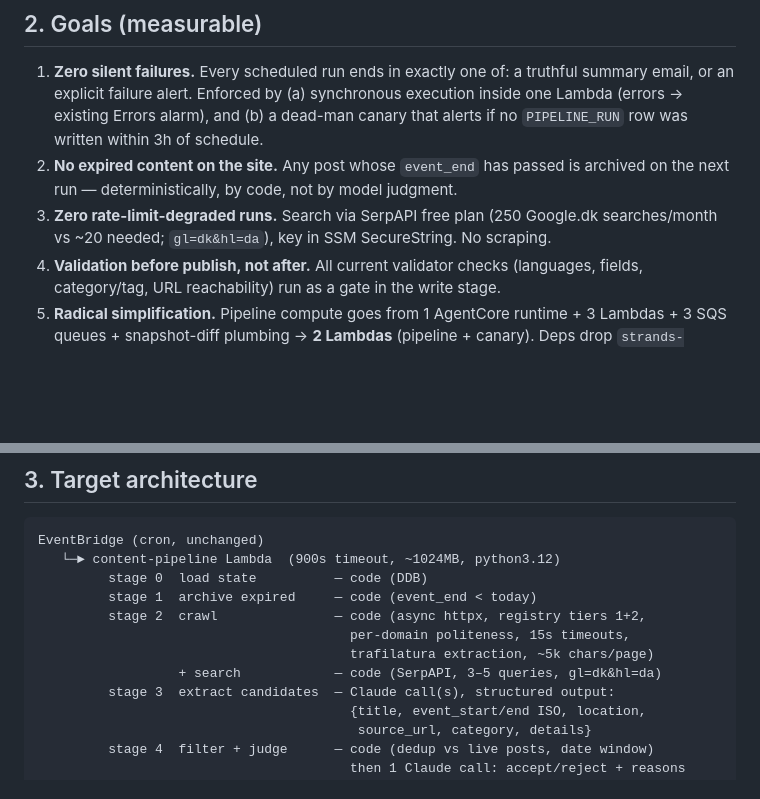
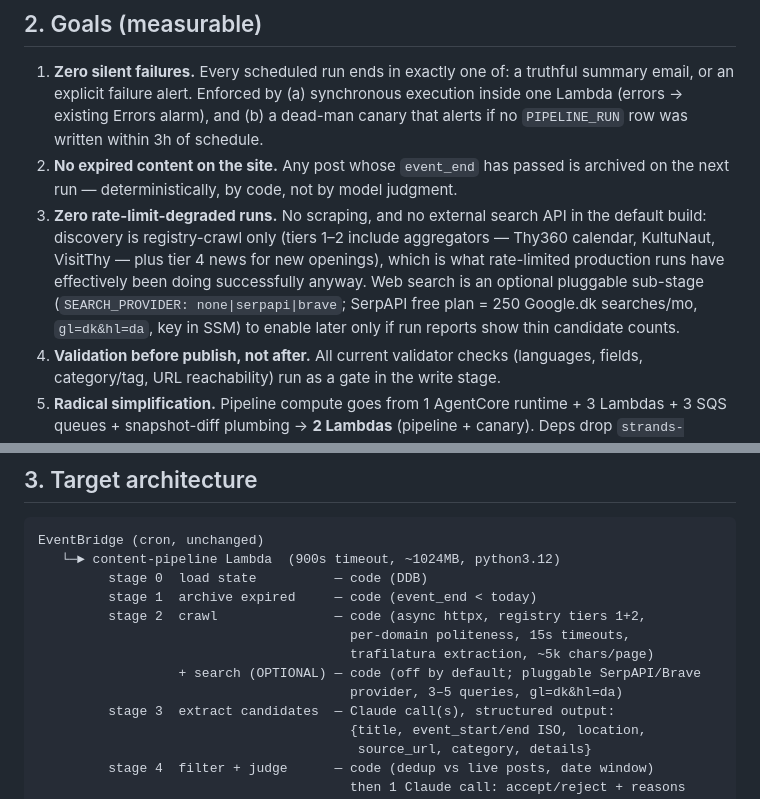
Before and after one commit to drankard/aalumvej26, a Markdown page: REFACTOR_PLAN.md, 2 parts joined by grey strips. Drawn GitHub-style; blank space fills up the shorter version.

Commit message:
Make web search optional: registry-crawl is the default discovery path
Co-Authored-By: Claude Opus 4.8 <noreply@anthropic.com>
Claude-Session: https://claude.ai/code/session_01RmXqBenY7bxSHfF4HUngrb

```diff
--- a/REFACTOR_PLAN.md
+++ b/REFACTOR_PLAN.md
@@ -38,8 +38,13 @@ Also verified (mid-2026 research):
    alerts if no `PIPELINE_RUN` row was written within 3h of schedule.
 2. **No expired content on the site.** Any post whose `event_end` has passed is archived
    on the next run — deterministically, by code, not by model judgment.
-3. **Zero rate-limit-degraded runs.** Search via SerpAPI free plan (250 Google.dk
-   searches/month vs ~20 needed; `gl=dk&hl=da`), key in SSM SecureString. No scraping.
+3. **Zero rate-limit-degraded runs.** No scraping, and no external search API in the
+   default build: discovery is registry-crawl only (tiers 1–2 include aggregators —
+   Thy360 calendar, KultuNaut, VisitThy — plus tier 4 news for new openings), which is
+   what rate-limited production runs have effectively been doing successfully anyway.
+   Web search is an optional pluggable sub-stage (`SEARCH_PROVIDER: none|serpapi|brave`;
+   SerpAPI free plan = 250 Google.dk searches/mo, `gl=dk&hl=da`, key in SSM) to enable
+   later only if run reports show thin candidate counts.
 4. **Validation before publish, not after.** All current validator checks (languages,
    fields, category/tag, URL reachability) run as a gate in the write stage.
 5. **Radical simplification.** Pipeline compute goes from 1 AgentCore runtime + 3
@@ -61,7 +66,8 @@ EventBridge (cron, unchanged)
          stage 2  crawl               — code (async httpx, registry tiers 1+2,
                                         per-domain politeness, 15s timeouts,
                                         trafilatura extraction, ~5k chars/page)
-                  + search            — code (SerpAPI, 3–5 queries, gl=dk&hl=da)
+                  + search (OPTIONAL) — code (off by default; pluggable SerpAPI/Brave
+                                        provider, 3–5 queries, gl=dk&hl=da)
          stage 3  extract candidates  — Claude call(s), structured output:
                                         {title, event_start/end ISO, location,
                                          source_url, category, details}
```
